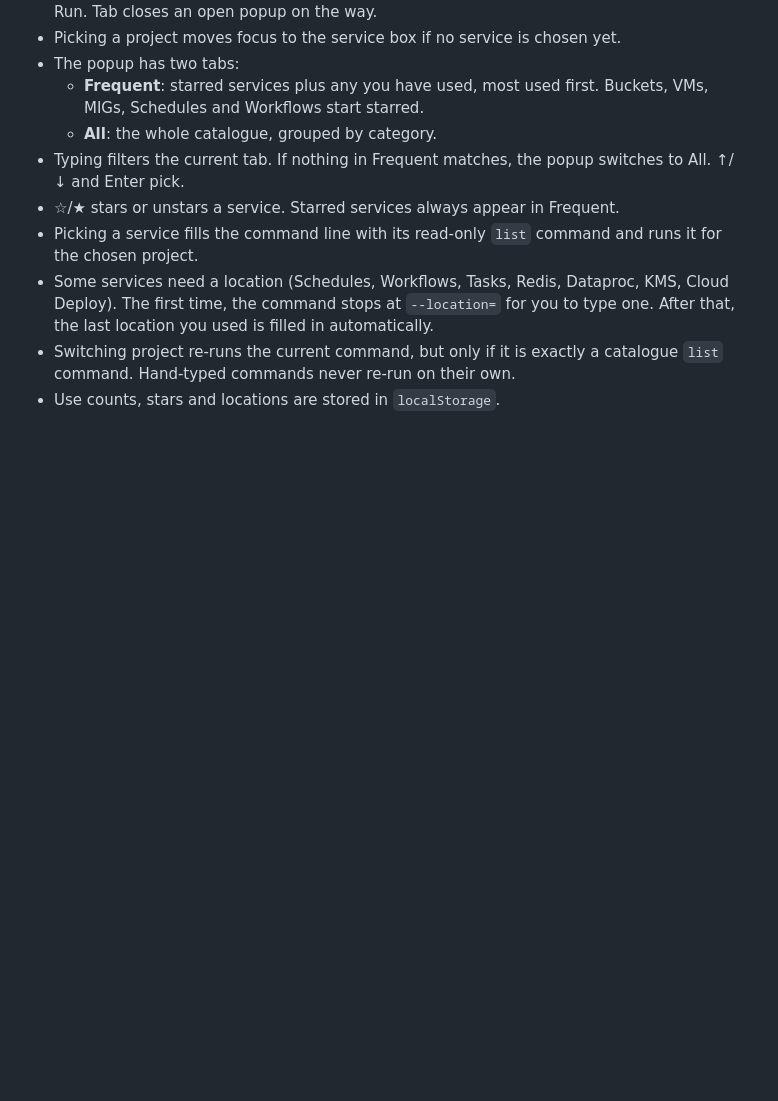
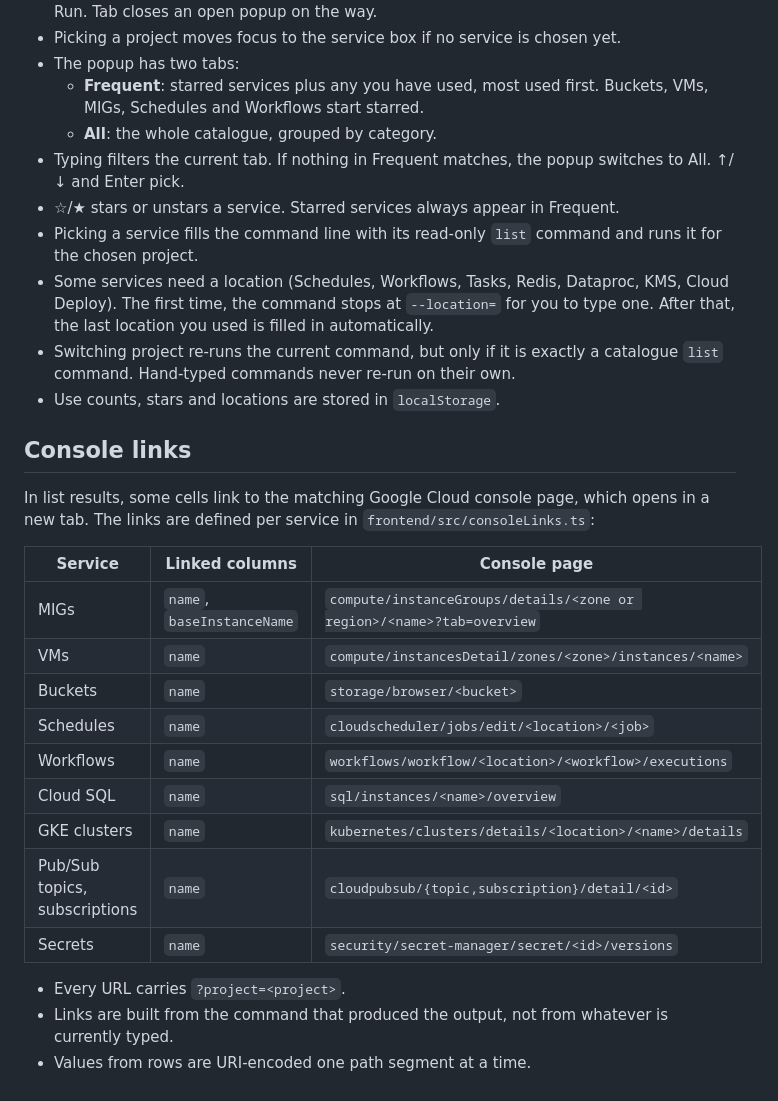
Before and after one commit to flyingobsidian/gcp-ui, a Markdown page: README.md, the part around the change. Rendered like a GitHub page; blank space fills up the shorter version.

Commit message:
Document console links (#1)

```diff
--- a/README.md
+++ b/README.md
@@ -161,3 +161,26 @@ build time.
 - Switching project re-runs the current command, but only if it is exactly a
   catalogue `list` command. Hand-typed commands never re-run on their own.
 - Use counts, stars and locations are stored in `localStorage`.
+
+## Console links
+
+In list results, some cells link to the matching Google Cloud console page,
+which opens in a new tab. The links are defined per service in
+`frontend/src/consoleLinks.ts`:
+
+| Service | Linked columns | Console page |
+|---|---|---|
+| MIGs | `name`, `baseInstanceName` | `compute/instanceGroups/details/<zone or region>/<name>?tab=overview` |
+| VMs | `name` | `compute/instancesDetail/zones/<zone>/instances/<name>` |
+| Buckets | `name` | `storage/browser/<bucket>` |
+| Schedules | `name` | `cloudscheduler/jobs/edit/<location>/<job>` |
+| Workflows | `name` | `workflows/workflow/<location>/<workflow>/executions` |
+| Cloud SQL | `name` | `sql/instances/<name>/overview` |
+| GKE clusters | `name` | `kubernetes/clusters/details/<location>/<name>/details` |
+| Pub/Sub topics, subscriptions | `name` | `cloudpubsub/{topic,subscription}/detail/<id>` |
+| Secrets | `name` | `security/secret-manager/secret/<id>/versions` |
+
+- Every URL carries `?project=<project>`.
+- Links are built from the command that produced the output, not from
+  whatever is currently typed.
+- Values from rows are URI-encoded one path segment at a time.
```
